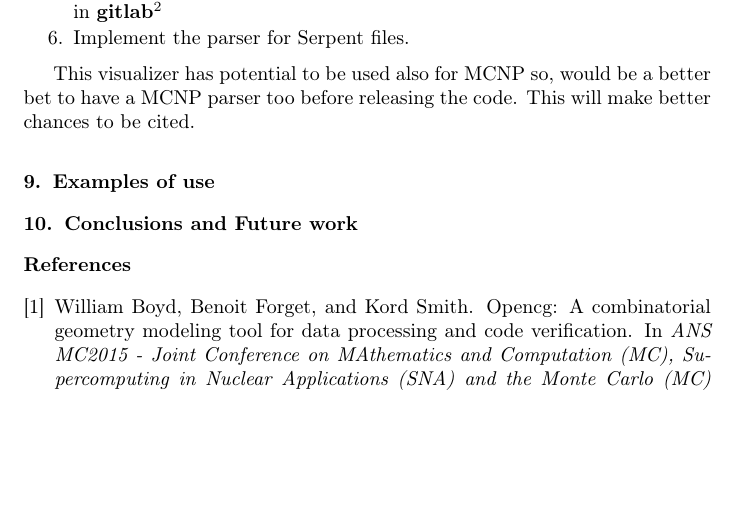
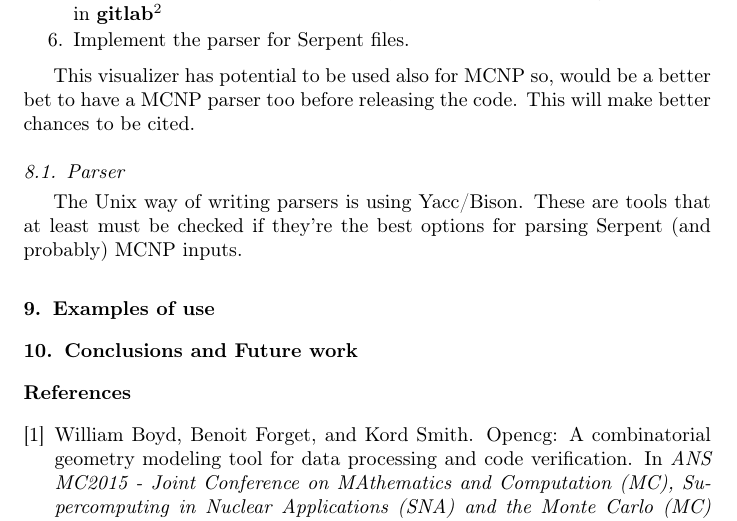
Before and after one commit to vitorvas/pp-csg, a LaTeX paper (pp-csg.tex): part of page 4 of 5, cut so that both start at the same text, the shorter picture padded with empty space. Compiled offline with pdfLaTeX.

Commit message:
Remember to check Yacc/Bison for the parser

```diff
--- a/pp-csg.tex
+++ b/pp-csg.tex
@@ -186,6 +186,12 @@ So, to organize the methodology:
 This visualizer has potential to be used also for MCNP so, would be a better bet to have a MCNP parser too before releasing the code. This will
 make better chances to be cited.
 
+\subsection{Parser}
+
+The Unix way of writing parsers is using Yacc/Bison. These are tools that at least must be checked if they're the
+best options for parsing Serpent (and probably) MCNP inputs.
+
+
 \section{Examples of use}
 
 \section{Conclusions and Future work}
```
